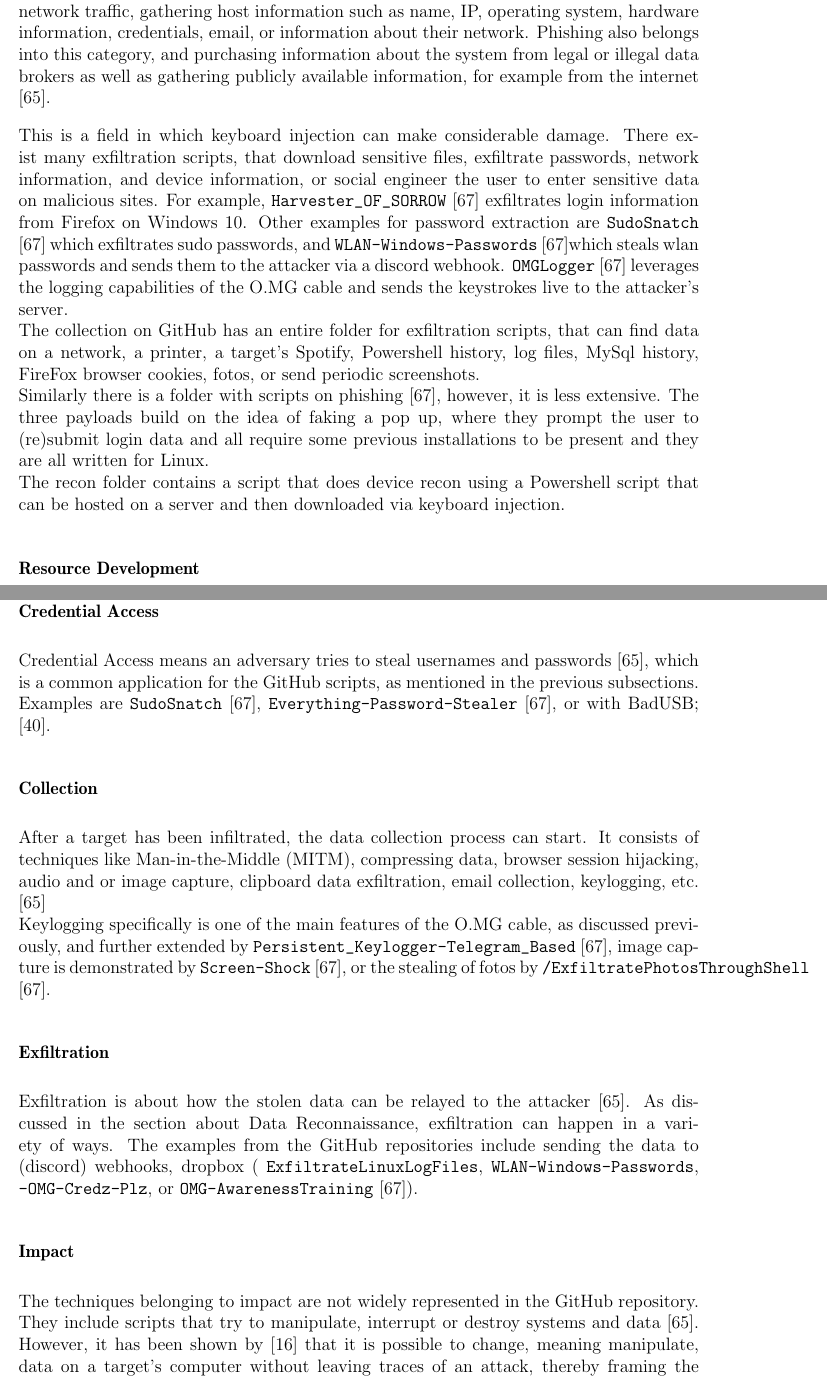
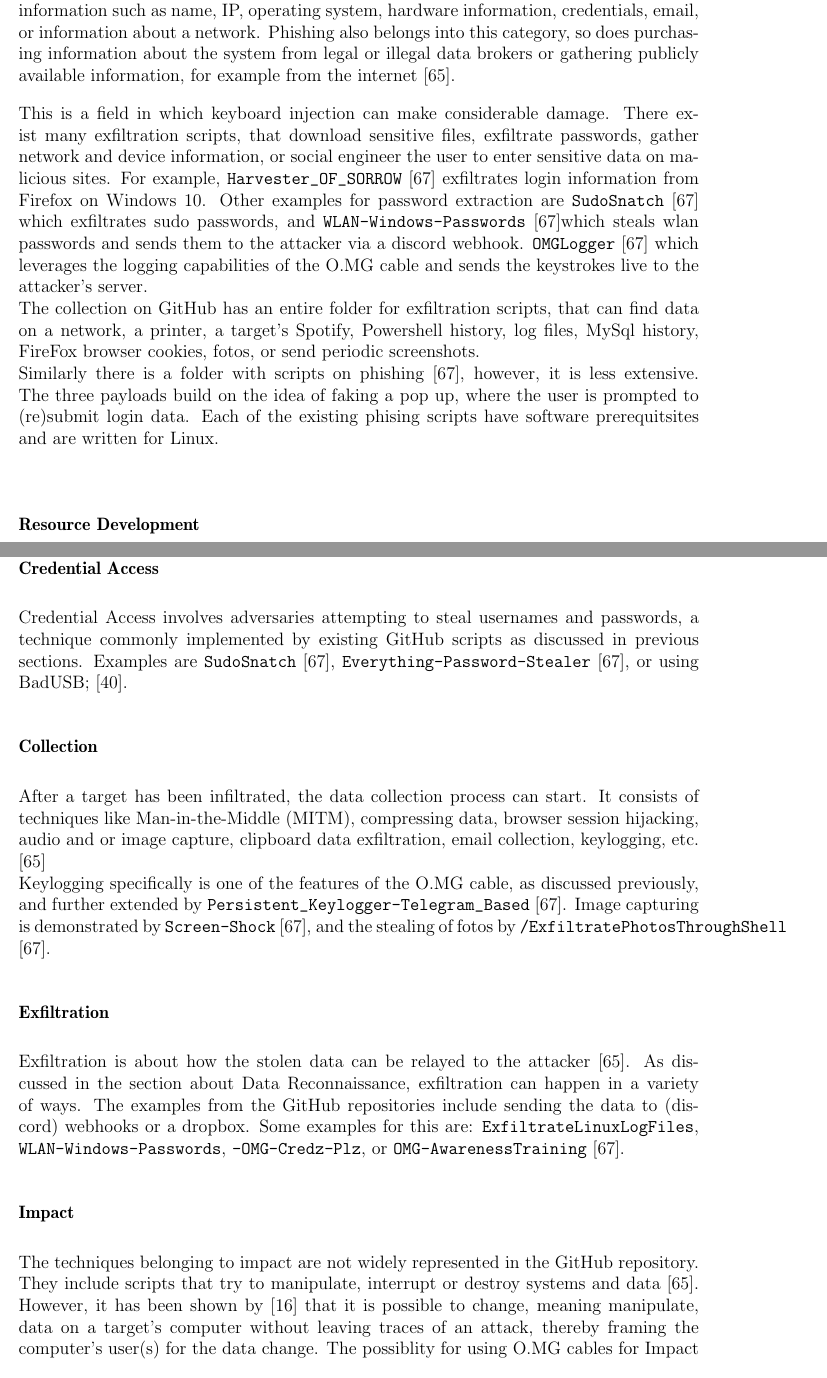
Before and after one commit to Bluee1Bird/Bachelor-s-Thesis, a LaTeX thesis (thesis.tex, which reads Chapter/methodology.tex): two parts of pages 42 and 44 of 101, joined at a grey line, cut so that both start at the same text. Compiled offline with pdfLaTeX.

Commit message:
überarbeiten

```diff
--- a/Chapter/methodology.tex
+++ b/Chapter/methodology.tex
@@ -20,14 +25,19 @@
 
 \subsubsection{Reconnaissance}
 
-Reconnaissance invovles actively or passively gathering information, often used before an attack. The gathered information can be used to inform the planning of a bigger attack or to further additional reconnaissance efforts. This category includes scanning of network traffic, gathering host information such as name, IP, operating system, hardware information, credentials, email, or information about their network. Phishing also belongs into this category, and purchasing information about the system from legal or illegal data brokers as well as gathering publicly available information, for example from the internet \cite{MITREATTCK}.
+Reconnaissance involves actively or passively gathering information. The gathered information can be used to inform the planning
+of a bigger attack or to further additional reconnaissance efforts. This category includes scanning of network traffic, gathering host information such as name, IP, operating system,
+hardware information, credentials, email, or information about a network. Phishing also belongs into this category, so does purchasing information about the system from legal
+or illegal data brokers or gathering publicly available information, for example from the internet \cite{MITREATTCK}.
 
-This is a field in which keyboard injection can make considerable damage. There exist many exfiltration scripts, that download sensitive files, exfiltrate passwords, network information, and device information, or social engineer the user to enter sensitive data on malicious sites.
+This is a field in which keyboard injection can make considerable damage. There exist many exfiltration scripts, that download sensitive files, exfiltrate passwords,
+gather network and device information, or social engineer the user to enter sensitive data on malicious sites.
 For example, \verb|Harvester_OF_SORROW| \cite{OmgpayloadsPayloadsLibrary} exfiltrates login information from Firefox on Windows 10. Other examples for password extraction are \verb|SudoSnatch| \cite{OmgpayloadsPayloadsLibrary} which exfiltrates sudo passwords, and \verb|WLAN-Windows-Passwords| \cite{OmgpayloadsPayloadsLibrary}which steals wlan passwords and sends them to the attacker via a discord webhook.
-\verb|OMGLogger| \cite{OmgpayloadsPayloadsLibrary} leverages the logging capabilities of the O.MG cable and sends the keystrokes live to the attacker's server. \\
-The collection on GitHub has an entire folder for exfiltration scripts, that can find data on a network, a printer, a target's Spotify, Powershell history, log files, MySql history, FireFox browser cookies, fotos, or send periodic screenshots. \\
-Similarly there is a folder with scripts on phishing  \cite{OmgpayloadsPayloadsLibrary}, however, it is less extensive. The three payloads build on the idea of faking a pop up, where they prompt the user to (re)submit login data and all require some previous installations to be present and they are all written for Linux. \\
-The recon folder contains a script that does device recon using a Powershell script that can be hosted on a server and then downloaded via keyboard injection.
+\verb|OMGLogger| \cite{OmgpayloadsPayloadsLibrary} which leverages the logging capabilities of the O.MG cable and sends the keystrokes live to the attacker's server. \\
+The collection on GitHub has an entire folder for exfiltration scripts, that can find data on a network, a printer, a target's Spotify, Powershell history, log files, MySql history,
+FireFox browser cookies, fotos, or send periodic screenshots. \\
+Similarly there is a folder with scripts on phishing  \cite{OmgpayloadsPayloadsLibrary}, however, it is less extensive. The three payloads build on the idea of faking a pop up,
+where the user is prompted to (re)submit login data. Each of the existing phising scripts have software prerequitsites and are written for Linux. \\
 
 
 \subsubsection{Resource Development}
@@ -58,19 +81,27 @@
 
 \subsubsection{Credential Access}
 
-Credential Access means an adversary tries to steal usernames and passwords \cite{MITREATTCK}, which is a common application for the GitHub scripts, as mentioned in the previous subsections. Examples are \verb|SudoSnatch| \cite{OmgpayloadsPayloadsLibrary}, \verb|Everything-Password-Stealer| \cite{OmgpayloadsPayloadsLibrary}, or with BadUSB;  \cite{muslimImplementationAnalysisUSB2020}.
+Credential Access involves adversaries attempting to steal usernames and passwords, a technique commonly implemented by existing GitHub scripts as discussed in previous sections.
+Examples are \verb|SudoSnatch| \cite{OmgpayloadsPayloadsLibrary}, \verb|Everything-Password-Stealer| \cite{OmgpayloadsPayloadsLibrary}, or using BadUSB;  \cite{muslimImplementationAnalysisUSB2020}.
 
 
 \subsubsection{Collection}
-After a target has been infiltrated, the data collection process can start. It consists of techniques like Man-in-the-Middle (MITM), compressing data, browser session hijacking, audio and or image capture, clipboard data exfiltration, email collection, keylogging, etc. \cite{MITREATTCK} \\
-Keylogging specifically is one of the main features of the O.MG cable, as discussed previously, and further extended by \verb|Persistent_Keylogger-Telegram_Based|  \cite{OmgpayloadsPayloadsLibrary}, image capture is demonstrated by \verb|Screen-Shock| \cite{OmgpayloadsPayloadsLibrary}, or the stealing of fotos by \verb|/ExfiltratePhotosThroughShell| \cite{OmgpayloadsPayloadsLibrary}.
+After a target has been infiltrated, the data collection process can start. It consists of techniques like Man-in-the-Middle (MITM), compressing data, browser session hijacking,
+audio and or image capture, clipboard data exfiltration, email collection, keylogging, etc. \cite{MITREATTCK} \\
+Keylogging specifically is one of the features of the O.MG cable, as discussed previously, and further extended by \verb|Persistent_Keylogger-Telegram_Based|
+\cite{OmgpayloadsPayloadsLibrary}. Image capturing is demonstrated by \verb|Screen-Shock| \cite{OmgpayloadsPayloadsLibrary}, and the stealing of
+fotos by \verb|/ExfiltratePhotosThroughShell| \cite{OmgpayloadsPayloadsLibrary}.
 
 
 \subsubsection{Exfiltration}
 
-Exfiltration is about how the stolen data can be relayed to the attacker \cite{MITREATTCK}. As discussed in the section about Data Reconnaissance, exfiltration can happen in a variety of ways. The examples from the GitHub repositories include sending the data to (discord) webhooks, dropbox  ( \verb|ExfiltrateLinuxLogFiles|, \verb|WLAN-Windows-Passwords|, \verb|-OMG-Credz-Plz|, or \verb|OMG-AwarenessTraining|  \cite{OmgpayloadsPayloadsLibrary}).
+Exfiltration is about how the stolen data can be relayed to the attacker \cite{MITREATTCK}. As discussed in the section about Data Reconnaissance,
+exfiltration can happen in a variety of ways. The examples from the GitHub repositories include sending the data to (discord) webhooks or a
+dropbox. Some examples for this are:  \verb|ExfiltrateLinuxLogFiles|, \verb|WLAN-Windows-Passwords|, \verb|-OMG-Credz-Plz|, or \verb|OMG-AwarenessTraining|  \cite{OmgpayloadsPayloadsLibrary}.
 
 \subsubsection{Impact}
 
-The techniques belonging to impact are not widely represented in the GitHub repository. They include scripts that try to manipulate, interrupt or destroy systems and data \cite{MITREATTCK}. However, it has been shown by \cite{lawalFacilitatingCyberenabledFraud2022} that it is possible to change, meaning manipulate, data on a target's computer without leaving traces of an attack, thereby framing the computer's user(s) for the data change.
+The techniques belonging to impact are not widely represented in the GitHub repository. They include scripts that try to manipulate, interrupt or destroy systems and data
+\cite{MITREATTCK}. However, it has been shown by \cite{lawalFacilitatingCyberenabledFraud2022} that it is possible to change, meaning manipulate, data on a target's
+computer without leaving traces of an attack, thereby framing the computer's user(s) for the data change. The possiblity for using O.MG cables for Impact is therefore possible.
 
```
Also changed, not shown: Chapter/implementation.tex (+1 -0 lines), Chapter/methodology.tex (48 more changed lines).
